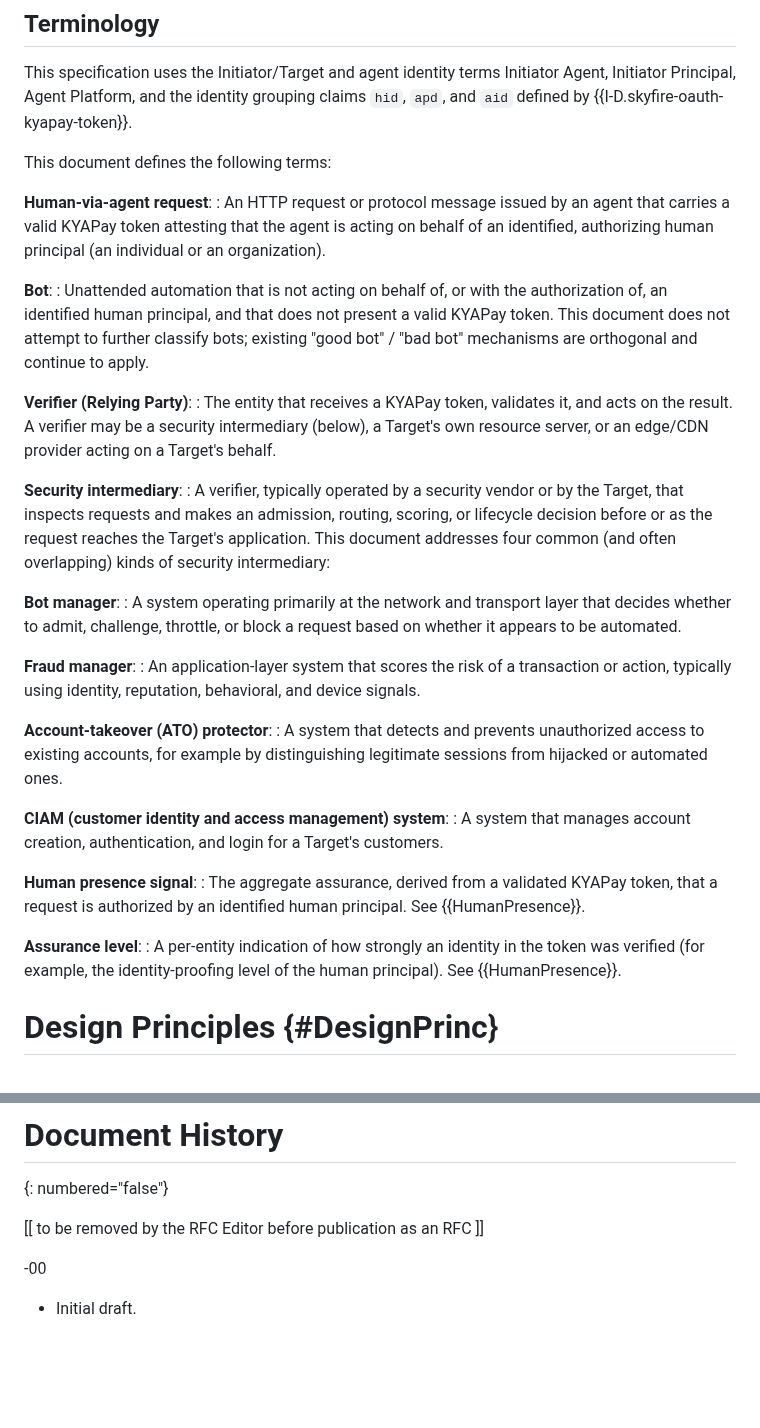
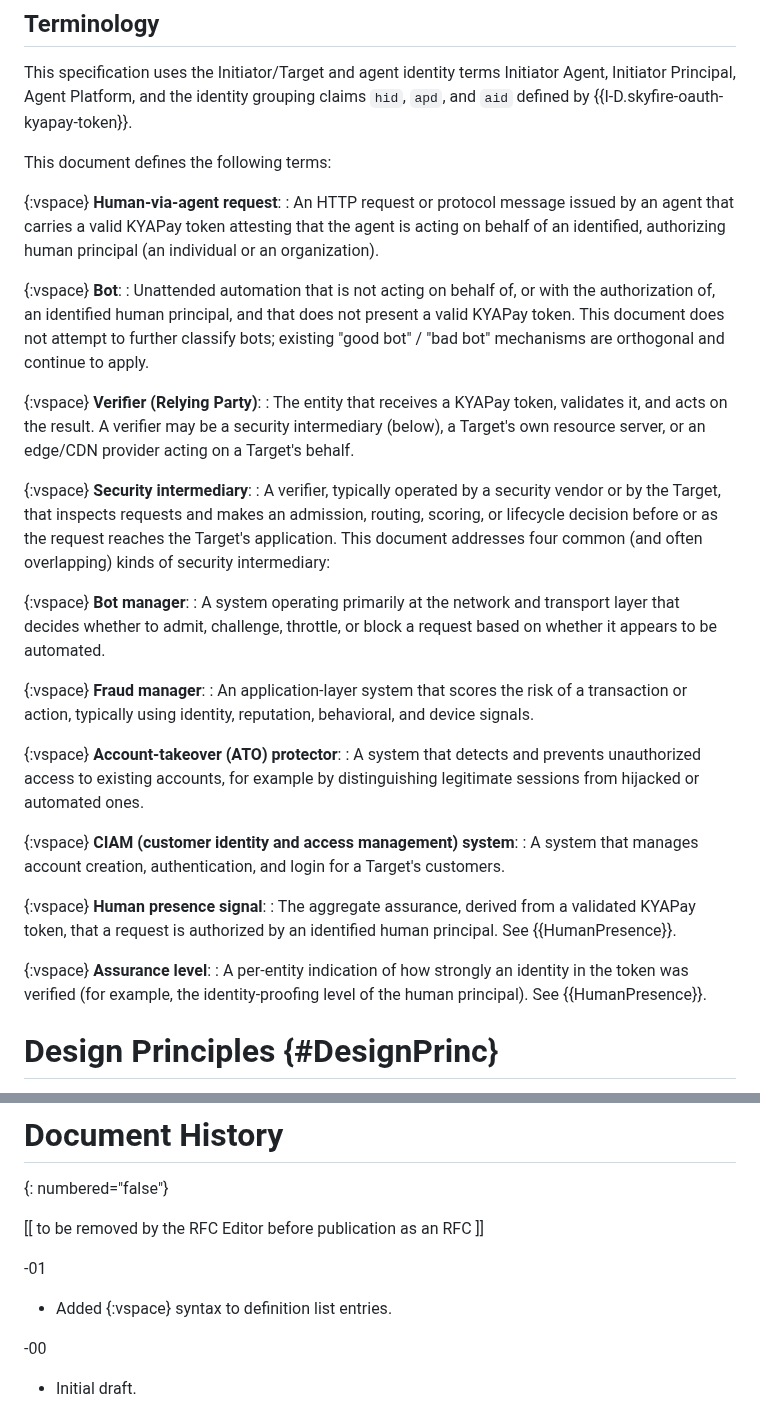
Before and after one commit to skyfire-xyz/draft-skyfire-oauth-using-kyapay-tokens, a Markdown page: draft-skyfire-oauth-using-kyapay-tokens.md, 2 parts joined by grey strips. Drawn GitHub-style; blank space fills up the shorter version.

Commit message:
Add {:vspace} syntax to definition list entries (#2)

```diff
--- a/draft-skyfire-oauth-using-kyapay-tokens.md
+++ b/draft-skyfire-oauth-using-kyapay-tokens.md
@@ -202,38 +202,48 @@ and the identity grouping claims `hid`, `apd`, and `aid` defined by {{I-D.skyfir
 
 This document defines the following terms:
 
+{:vspace}
 **Human-via-agent request**:
 : An HTTP request or protocol message issued by an agent that carries a valid KYAPay token attesting that the agent is acting on behalf of an identified, authorizing human principal (an individual or an organization).
 
+{:vspace}
 **Bot**:
 : Unattended automation that is not acting on behalf of, or with the authorization of, an identified human principal, and that does not present a valid KYAPay token.
   This document does not attempt to further classify bots;
   existing "good bot" / "bad bot" mechanisms are orthogonal and continue to apply.
 
+{:vspace}
 **Verifier (Relying Party)**:
 : The entity that receives a KYAPay token, validates it, and acts on the result.
   A verifier may be a security intermediary (below), a Target's own resource server, or an edge/CDN provider acting on a Target's behalf.
 
+{:vspace}
 **Security intermediary**:
 : A verifier, typically operated by a security vendor or by the Target, that inspects requests and makes an admission, routing, scoring, or lifecycle decision before or as the request reaches the Target's application.
   This document addresses four common (and often overlapping) kinds of security intermediary:
 
+  {:vspace}
   **Bot manager**:
   : A system operating primarily at the network and transport layer that decides whether to admit, challenge, throttle, or block a request based on whether it appears to be automated.
 
+  {:vspace}
   **Fraud manager**:
   : An application-layer system that scores the risk of a transaction or action, typically using identity, reputation, behavioral, and device signals.
 
+  {:vspace}
   **Account-takeover (ATO) protector**:
   : A system that detects and prevents unauthorized access to existing accounts, for example by distinguishing legitimate sessions from hijacked or automated ones.
 
+  {:vspace}
   **CIAM (customer identity and access management) system**:
   : A system that manages account creation, authentication, and login for a Target's customers.
 
+{:vspace}
 **Human presence signal**:
 : The aggregate assurance, derived from a validated KYAPay token, that a request is authorized by an identified human principal.
   See {{HumanPresence}}.
 
+{:vspace}
 **Assurance level**:
 : A per-entity indication of how strongly an identity in the token was verified (for example, the identity-proofing level of the human principal).
   See {{HumanPresence}}.
@@ -760,6 +770,10 @@ The authors thank the contributors to the KYAPay Token {{I-D.skyfire-oauth-kyapa
 
 [[ to be removed by the RFC Editor before publication as an RFC ]]
 
+-01
+
+* Added {:vspace} syntax to definition list entries.
+
 -00
 
 * Initial draft.
```
